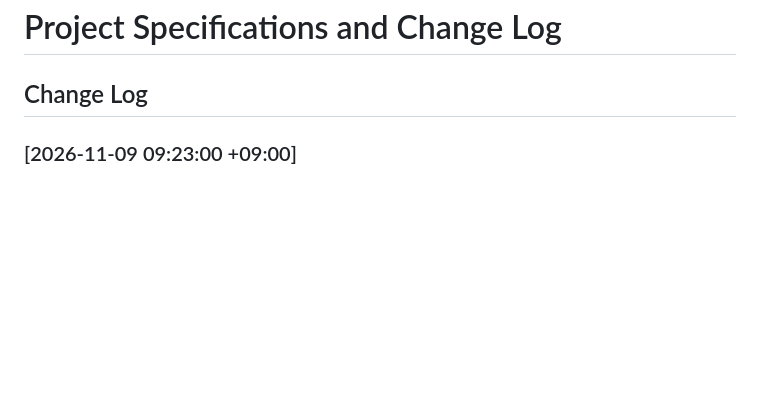
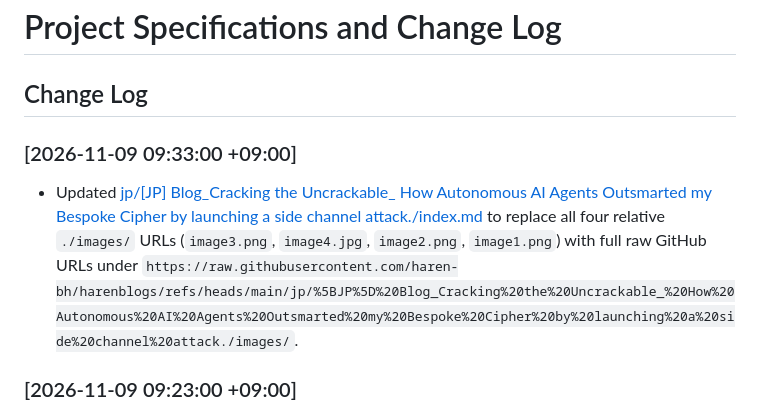
Before and after one commit to haren-bh/harenblogs, a Markdown page: specs.md, the part around the change. Rendered like a GitHub page; blank space fills up the shorter version.

Commit message:
docs: update image URLs to raw GitHub links in Japanese AI cipher blog post

```diff
--- a/specs.md
+++ b/specs.md
@@ -1,6 +1,9 @@
 # Project Specifications and Change Log
 
 ## Change Log
+
+### [2026-11-09 09:33:00 +09:00]
+- Updated [jp/[JP] Blog_Cracking the Uncrackable_ How Autonomous AI Agents Outsmarted my Bespoke Cipher by launching a side channel attack./index.md](file:///Users/bharen/Documents/Blogs/jp/%5BJP%5D%20Blog_Cracking%20the%20Uncrackable_%20How%20Autonomous%20AI%20Agents%20Outsmarted%20my%20Bespoke%20Cipher%20by%20launching%20a%20side%20channel%20attack./index.md) to replace all four relative `./images/` URLs (`image3.png`, `image4.jpg`, `image2.png`, `image1.png`) with full raw GitHub URLs under `https://raw.githubusercontent.com/haren-bh/harenblogs/refs/heads/main/jp/%5BJP%5D%20Blog_Cracking%20the%20Uncrackable_%20How%20Autonomous%20AI%20Agents%20Outsmarted%20my%20Bespoke%20Cipher%20by%20launching%20a%20side%20channel%20attack./images/`.
 
 ### [2026-11-09 09:23:00 +09:00]
 - Translated [jp/[JP] Blog_Cracking the Uncrackable_ How Autonomous AI Agents Outsmarted my Bespoke Cipher by launching a side channel attack./index.md](file:///Users/bharen/Documents/Blogs/jp/%5BJP%5D%20Blog_Cracking%20the%20Uncrackable_%20How%20Autonomous%20AI%20Agents%20Outsmarted%20my%20Bespoke%20Cipher%20by%20launching%20a%20side%20channel%20attack./index.md) into Japanese following the style, tone (`です・ます` engineering prose), spacing conventions, and formatting of the Google Cloud Japan Zenn publication articles (`0e7a7bd1573dfb`, `d660e277740c41`, `7aad16e9b5760d`).
```
Also changed, not shown: jp/[JP] Blog_Cracking the Uncrackable_ How Autonomous AI Agents Outsmarted my Bespoke Cipher by launching a side channel attack./index.md (+4 -4 lines).
